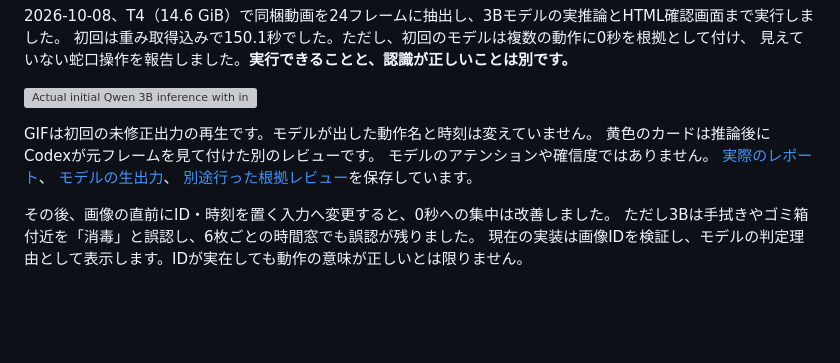
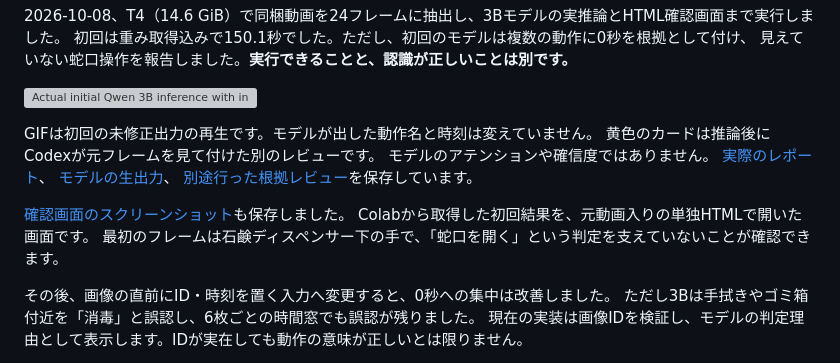
Before and after one commit to rsasaki0109/stepcheck-ai, a Markdown page: docs/colab-local-vlm.md, the part around the change. GitHub-like rendering; blank space fills up the shorter version; grey boxes are pictures that could not be loaded.

Commit message:
Capture the source-video viewer showing actual local model evidence

```diff
--- a/docs/colab-local-vlm.md
+++ b/docs/colab-local-vlm.md
@@ -48,6 +48,10 @@ GIFは初回の未修正出力の再生です。モデルが出した動作名
 [モデルの生出力](assets/video-demo/qwen-3b-initial-raw.txt)、
 [別途行った根拠レビュー](assets/video-demo/qwen-3b-initial-review.json)を保存しています。
 
+[確認画面のスクリーンショット](assets/local-vlm-result.jpg)も保存しました。
+Colabから取得した初回結果を、元動画入りの単独HTMLで開いた画面です。
+最初のフレームは石鹸ディスペンサー下の手で、「蛇口を開く」という判定を支えていないことが確認できます。
+
 その後、画像の直前にID・時刻を置く入力へ変更すると、0秒への集中は改善しました。
 ただし3Bは手拭きやゴミ箱付近を「消毒」と誤認し、6枚ごとの時間窓でも誤認が残りました。
 現在の実装は画像IDを検証し、モデルの判定理由として表示します。IDが実在しても動作の意味が正しいとは限りません。
```
Also changed, not shown: docs/assets/local-vlm-result.jpg (added).
